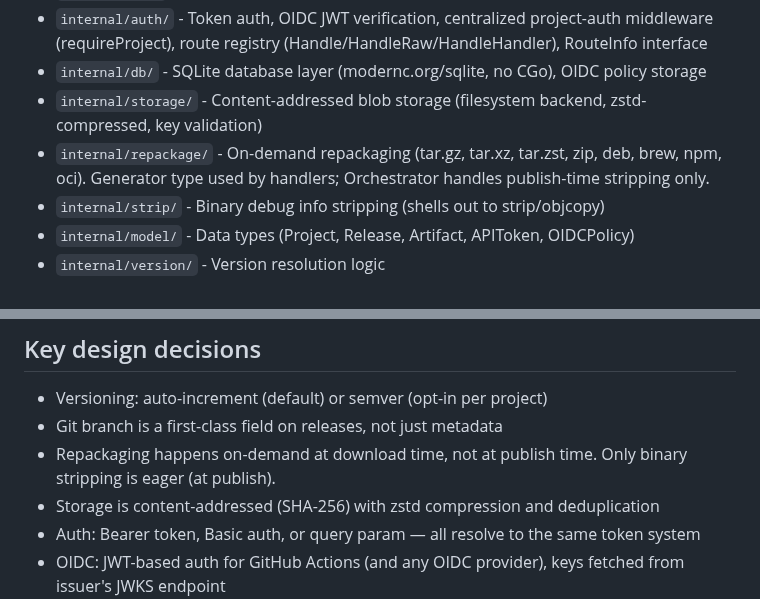
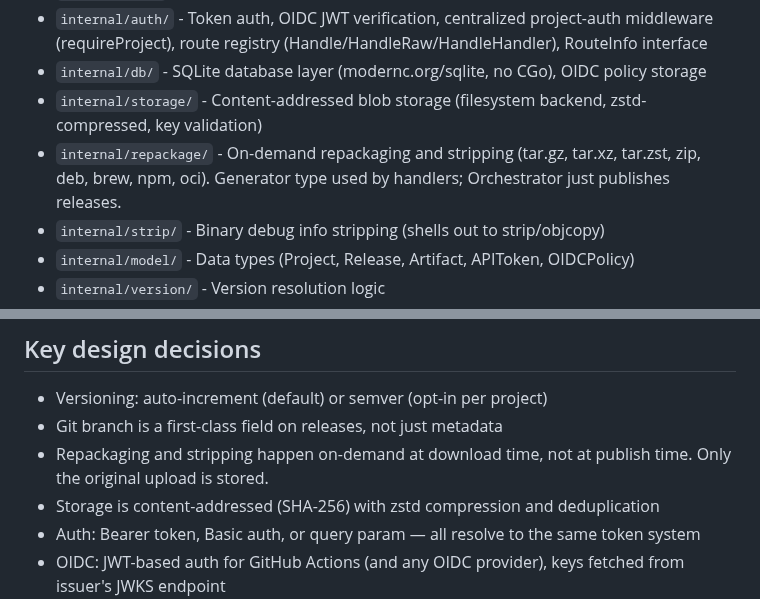
Before and after one commit to wow-look-at-my/buildhost, a Markdown page: CLAUDE.md, 2 parts joined by grey strips. GitHub-like rendering.

Commit message:
Fix CLAUDE.md: stripping is on-demand, not publish-time
https://claude.ai/code/session_01YN5HxKiXBNHaYgwsDiFBW6

```diff
--- a/CLAUDE.md
+++ b/CLAUDE.md
@@ -23,7 +23,7 @@ This runs mod tidy, vet, tests with coverage, and builds the binary. Do not use
 - `internal/auth/` - Token auth, OIDC JWT verification, centralized project-auth middleware (requireProject), route registry (Handle/HandleRaw/HandleHandler), RouteInfo interface
 - `internal/db/` - SQLite database layer (modernc.org/sqlite, no CGo), OIDC policy storage
 - `internal/storage/` - Content-addressed blob storage (filesystem backend, zstd-compressed, key validation)
-- `internal/repackage/` - On-demand repackaging (tar.gz, tar.xz, tar.zst, zip, deb, brew, npm, oci). Generator type used by handlers; Orchestrator handles publish-time stripping only.
+- `internal/repackage/` - On-demand repackaging and stripping (tar.gz, tar.xz, tar.zst, zip, deb, brew, npm, oci). Generator type used by handlers; Orchestrator just publishes releases.
 - `internal/strip/` - Binary debug info stripping (shells out to strip/objcopy)
 - `internal/model/` - Data types (Project, Release, Artifact, APIToken, OIDCPolicy)
 - `internal/version/` - Version resolution logic
@@ -35,7 +35,7 @@ This runs mod tidy, vet, tests with coverage, and builds the binary. Do not use
 
 - Versioning: auto-increment (default) or semver (opt-in per project)
 - Git branch is a first-class field on releases, not just metadata
-- Repackaging happens on-demand at download time, not at publish time. Only binary stripping is eager (at publish).
+- Repackaging and stripping happen on-demand at download time, not at publish time. Only the original upload is stored.
 - Storage is content-addressed (SHA-256) with zstd compression and deduplication
 - Auth: Bearer token, Basic auth, or query param — all resolve to the same token system
 - OIDC: JWT-based auth for GitHub Actions (and any OIDC provider), keys fetched from issuer's JWKS endpoint
```
